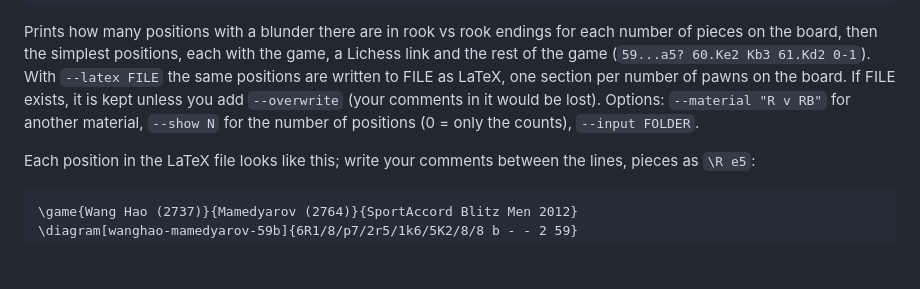
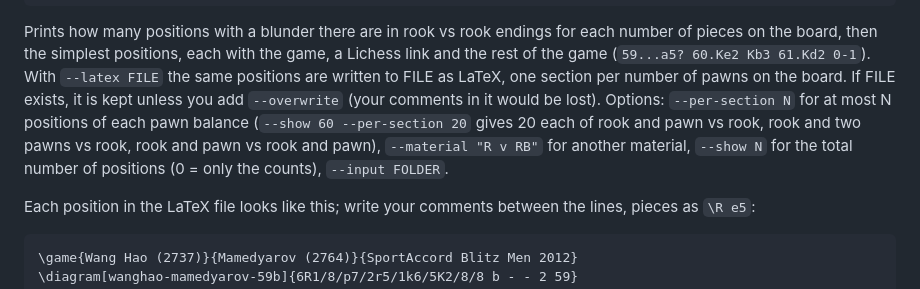
Before and after one commit to lumingpuchheim/endgame, a Markdown page: README.md, the part around the change. GitHub-like rendering; blank space fills up the shorter version.

Commit message:
README: --per-section
Co-Authored-By: Claude Opus 5.5 <noreply@anthropic.com>
Claude-Session: https://claude.ai/code/session_01YTbEggLNHnQmwFtV7kPtGx

```diff
--- a/README.md
+++ b/README.md
@@ -105,7 +105,10 @@ game, a Lichess link and the rest of the game (`59...a5? 60.Ke2 Kb3 61.Kd2 0-1`)
 With `--latex FILE` the same positions are written to FILE as LaTeX, one
 section per number of pawns on the board. If FILE
 exists, it is kept unless you add `--overwrite` (your comments in it would be
-lost). Options: `--material "R v RB"` for another material, `--show N` for the
+lost). Options: `--per-section N` for at most N positions of each pawn balance
+(`--show 60 --per-section 20` gives 20 each of rook and pawn vs rook, rook and
+two pawns vs rook, rook and pawn vs rook and pawn), `--material "R v RB"` for
+another material, `--show N` for the total
 number of positions (0 = only the counts), `--input FOLDER`.
 
 Each position in the LaTeX file looks like this; write your comments between
```
